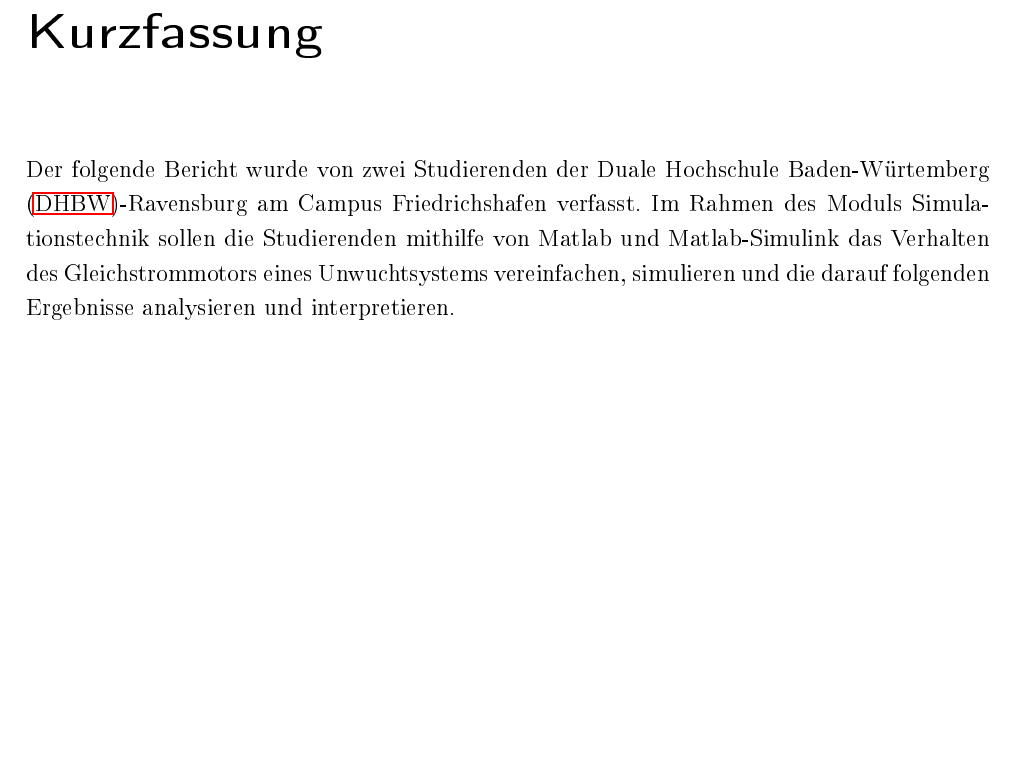
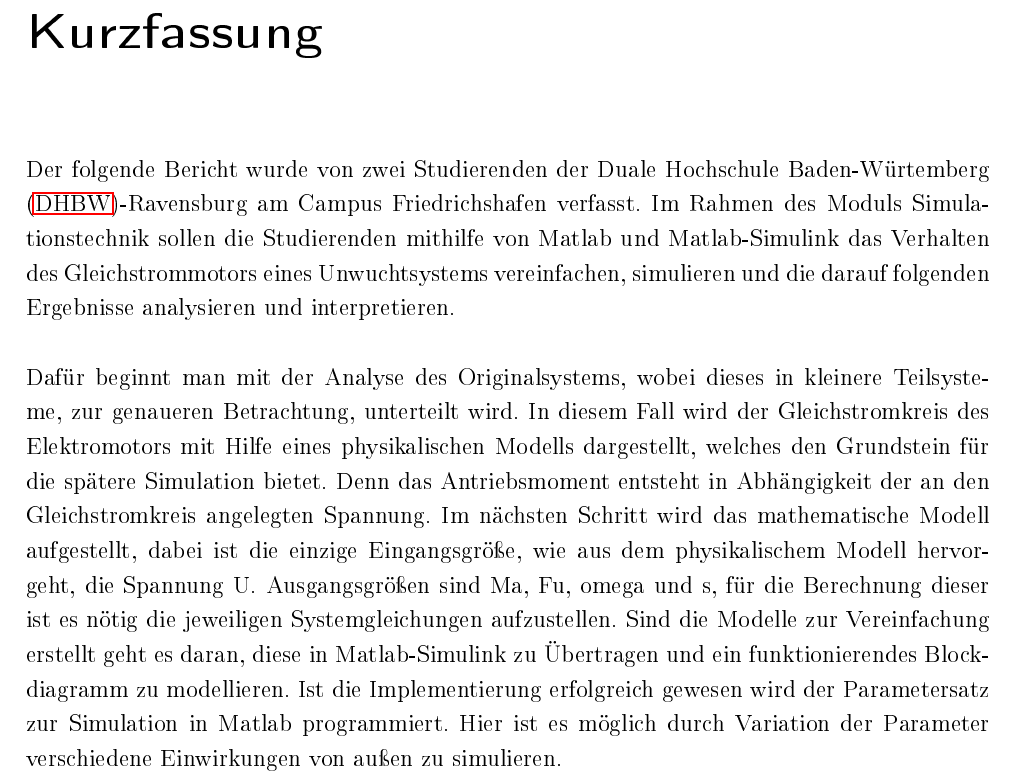
Before and after one commit to johannesdhbw/ProjektB_Elektrik, a LaTeX book (Dokumentation/ProjektB_Elektrik_LaTeX/ProjektB_Elektrik_LaTeX.tex, which reads Dokumentation/ProjektB_Elektrik_LaTeX/Standard/Kurzfassung.tex): part of page 5 of 31, cut so that both start at the same text, the shorter picture padded with empty space. The pictures show the PDF file Dokumentation/ProjektB_Elektrik_LaTeX/ProjektB_Elektrik_LaTeX.pdf that the author committed with the source.

Commit message:
kurzfassung

```diff
--- a/Dokumentation/ProjektB_Elektrik_LaTeX/Standard/Kurzfassung.tex
+++ b/Dokumentation/ProjektB_Elektrik_LaTeX/Standard/Kurzfassung.tex
@@ -2,3 +2,5 @@
 \label{kurzfassung}
 
 Der folgende Bericht wurde von zwei Studierenden der \ac{DHBW}-Ravensburg am Campus Friedrichshafen verfasst. Im Rahmen des Moduls Simulationstechnik sollen die Studierenden mithilfe von Matlab und Matlab-Simulink das Verhalten des Gleichstrommotors eines Unwuchtsystems vereinfachen, simulieren und die darauf folgenden Ergebnisse analysieren und interpretieren.
+
+Dafür beginnt man mit der Analyse des Originalsystems, wobei dieses in kleinere Teilsysteme, zur genaueren Betrachtung, unterteilt wird. In diesem Fall wird der Gleichstromkreis des Elektromotors mit Hilfe eines physikalischen Modells dargestellt, welches den Grundstein für die spätere Simulation bietet. Denn das Antriebsmoment entsteht in Abhängigkeit der an den Gleichstromkreis angelegten Spannung. Im nächsten Schritt wird das mathematische Modell aufgestellt, dabei ist die einzige Eingangsgröße, wie aus dem physikalischem Modell hervorgeht, die Spannung U. Ausgangsgrößen sind Ma, Fu, omega und s, für die Berechnung dieser ist es nötig die jeweiligen Systemgleichungen aufzustellen. Sind die Modelle zur Vereinfachung erstellt geht es daran, diese in Matlab-Simulink zu Übertragen und ein funktionierendes Blockdiagramm zu modellieren. Ist die Implementierung erfolgreich gewesen wird der Parametersatz zur Simulation in Matlab programmiert. Hier ist es möglich durch Variation der Parameter verschiedene Einwirkungen von außen zu simulieren.
```
Also changed, not shown: Dokumentation/ProjektB_Elektrik_LaTeX/ProjektB_Elektrik_LaTeX.pdf, 2 other files.
